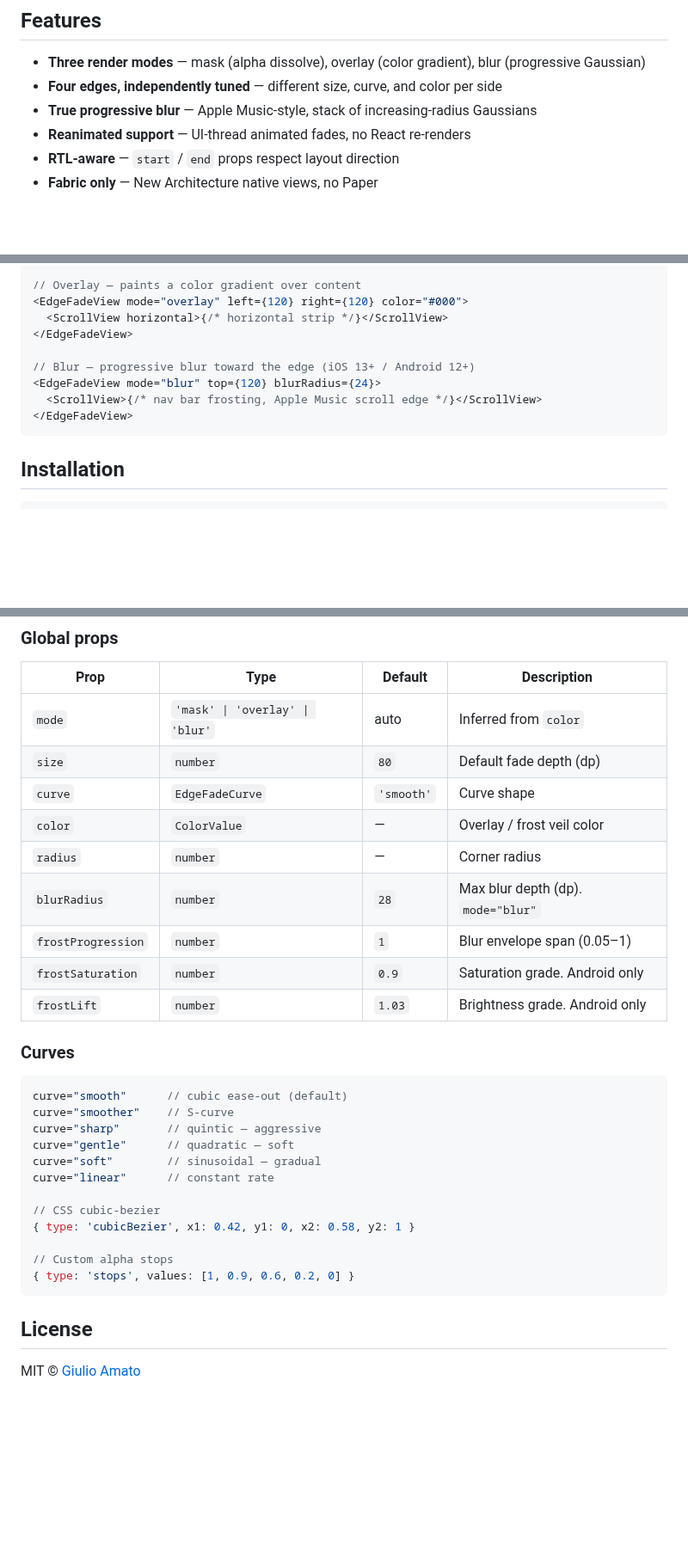
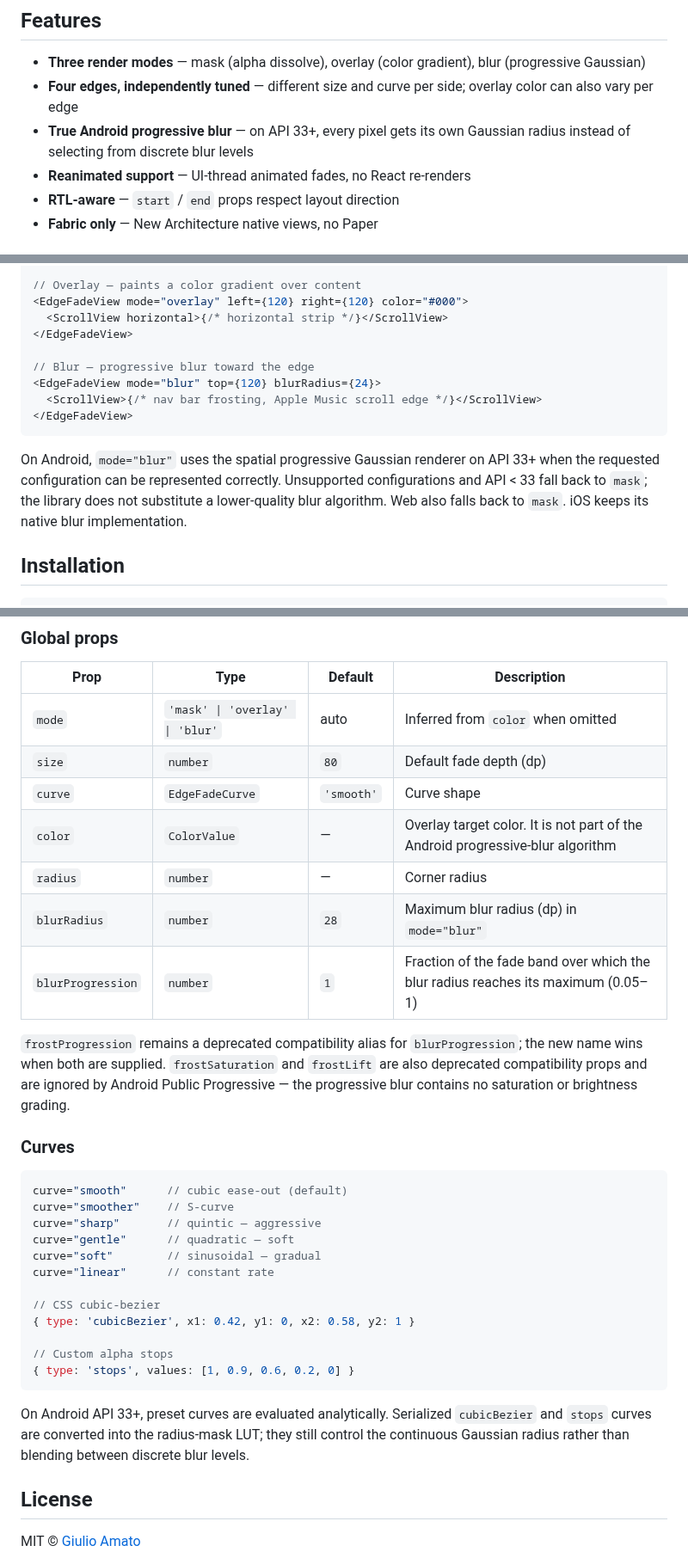
Before and after one commit to AmatoGiulio/react-native-edge-fade, a Markdown page: README.md, 3 parts joined by grey strips. Shown at 86% size. Drawn GitHub-style; blank space fills up the shorter version.

Commit message:
docs: describe pure Android progressive blur API

````diff
--- a/README.md
+++ b/README.md
@@ -25,8 +25,8 @@ Building edge fades from scratch means juggling `MaskedView`, `LinearGradient`,
 ## Features
 
 - **Three render modes** — mask (alpha dissolve), overlay (color gradient), blur (progressive Gaussian)
-- **Four edges, independently tuned** — different size, curve, and color per side
-- **True progressive blur** — Apple Music-style, stack of increasing-radius Gaussians
+- **Four edges, independently tuned** — different size and curve per side; overlay color can also vary per edge
+- **True Android progressive blur** — on API 33+, every pixel gets its own Gaussian radius instead of selecting from discrete blur levels
 - **Reanimated support** — UI-thread animated fades, no React re-renders
 - **RTL-aware** — `start` / `end` props respect layout direction
 - **Fabric only** — New Architecture native views, no Paper
@@ -44,11 +44,13 @@ Building edge fades from scratch means juggling `MaskedView`, `LinearGradient`,
   <ScrollView horizontal>{/* horizontal strip */}</ScrollView>
 </EdgeFadeView>
 
-// Blur — progressive blur toward the edge (iOS 13+ / Android 12+)
+// Blur — progressive blur toward the edge
 <EdgeFadeView mode="blur" top={120} blurRadius={24}>
   <ScrollView>{/* nav bar frosting, Apple Music scroll edge */}</ScrollView>
 </EdgeFadeView>
 ```
+
+On Android, `mode="blur"` uses the spatial progressive Gaussian renderer on API 33+ when the requested configuration can be represented correctly. Unsupported configurations and API < 33 fall back to `mask`; the library does not substitute a lower-quality blur algorithm. Web also falls back to `mask`. iOS keeps its native blur implementation.
 
 ## Installation
 
@@ -104,15 +118,15 @@ Reanimated is optional — without it, use the static `EdgeFadeView`.
 
 | Prop | Type | Default | Description |
 |------|------|---------|-------------|
-| `mode` | `'mask' \| 'overlay' \| 'blur'` | auto | Inferred from `color` |
+| `mode` | `'mask' \| 'overlay' \| 'blur'` | auto | Inferred from `color` when omitted |
 | `size` | `number` | `80` | Default fade depth (dp) |
 | `curve` | `EdgeFadeCurve` | `'smooth'` | Curve shape |
-| `color` | `ColorValue` | — | Overlay / frost veil color |
+| `color` | `ColorValue` | — | Overlay target color. It is not part of the Android progressive-blur algorithm |
 | `radius` | `number` | — | Corner radius |
-| `blurRadius` | `number` | `28` | Max blur depth (dp). `mode="blur"` |
-| `frostProgression` | `number` | `1` | Blur envelope span (0.05–1) |
-| `frostSaturation` | `number` | `0.9` | Saturation grade. Android only |
-| `frostLift` | `number` | `1.03` | Brightness grade. Android only |
+| `blurRadius` | `number` | `28` | Maximum blur radius (dp) in `mode="blur"` |
+| `blurProgression` | `number` | `1` | Fraction of the fade band over which the blur radius reaches its maximum (0.05–1) |
+
+`frostProgression` remains a deprecated compatibility alias for `blurProgression`; the new name wins when both are supplied. `frostSaturation` and `frostLift` are also deprecated compatibility props and are ignored by Android Public Progressive — the progressive blur contains no saturation or brightness grading.
 
 ### Curves
 
@@ -131,6 +145,8 @@ curve="linear"      // constant rate
 { type: 'stops', values: [1, 0.9, 0.6, 0.2, 0] }
 ```
 
+On Android API 33+, preset curves are evaluated analytically. Serialized `cubicBezier` and `stops` curves are converted into the radius-mask LUT; they still control the continuous Gaussian radius rather than blending between discrete blur levels.
+
 ## License
 
 MIT © [Giulio Amato](https://github.com/AmatoGiulio)
````
Also changed, not shown: other parts of README.md (+12 -0 lines).
